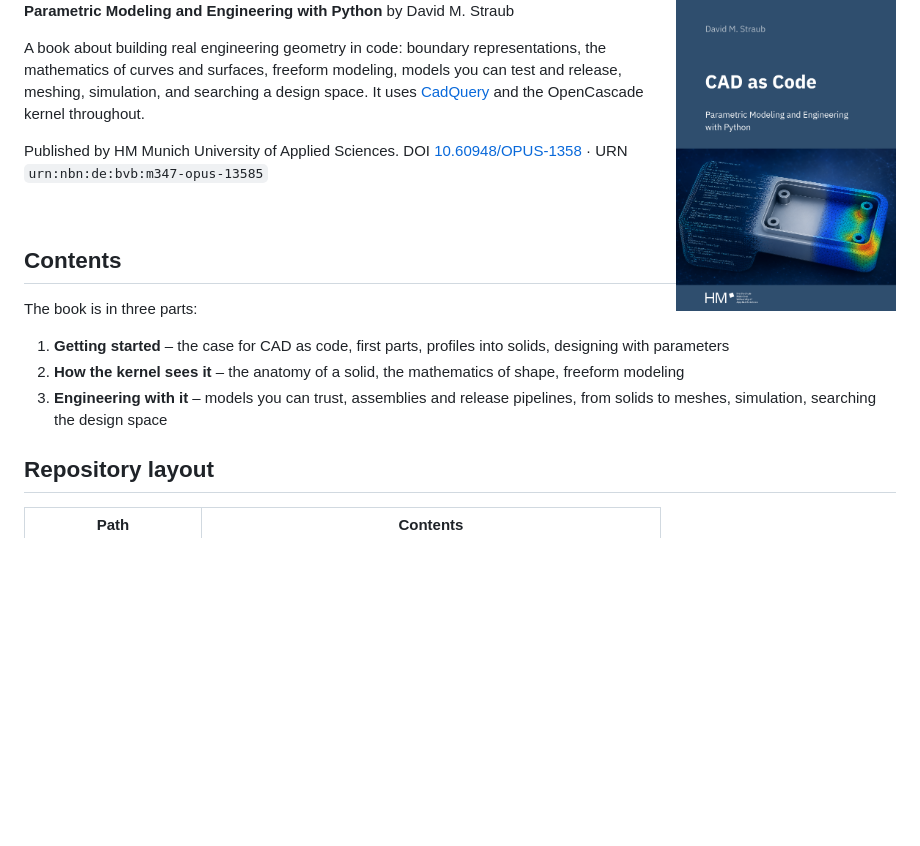
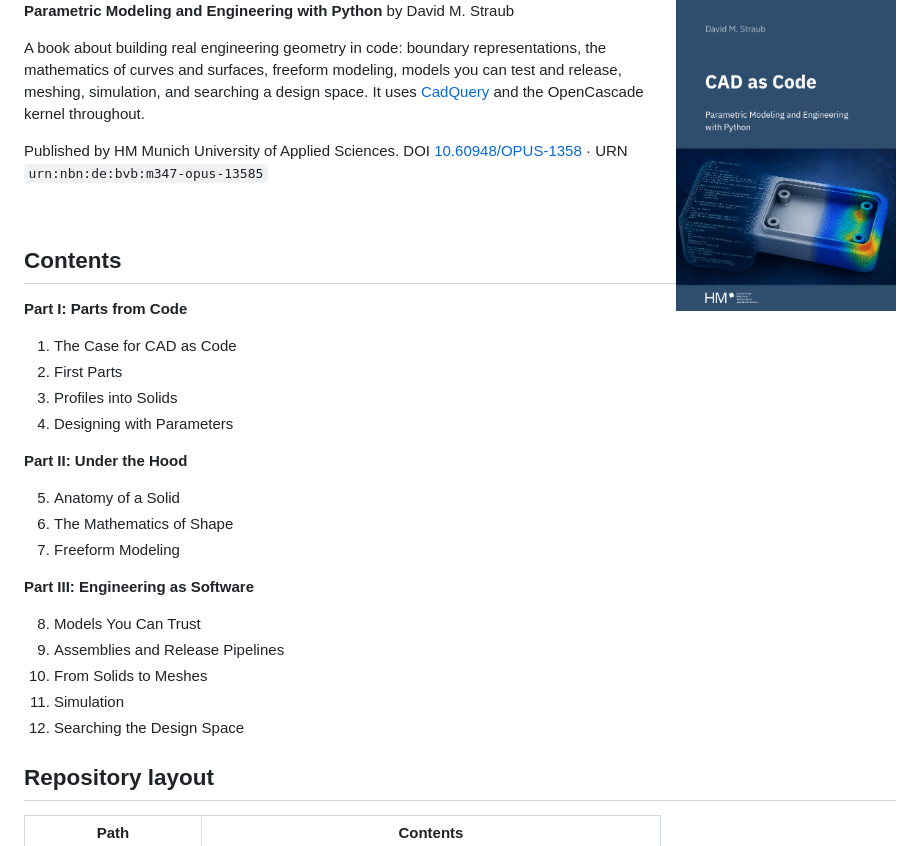
Before and after one commit to DavidMStraub/cad-as-code-book, a Markdown page: README.md, the part around the change. Drawn GitHub-style; blank space fills up the shorter version.

Commit message:
Fix wrong part names in Readme

```diff
--- a/README.md
+++ b/README.md
@@ -19,14 +19,26 @@ URN `urn:nbn:de:bvb:m347-opus-13585`
 
 ## Contents
 
-The book is in three parts:
+**Part I: Parts from Code**
 
-1. **Getting started** – the case for CAD as code, first parts, profiles into
-   solids, designing with parameters
-2. **How the kernel sees it** – the anatomy of a solid, the mathematics of
-   shape, freeform modeling
-3. **Engineering with it** – models you can trust, assemblies and release
-   pipelines, from solids to meshes, simulation, searching the design space
+1. The Case for CAD as Code
+2. First Parts
+3. Profiles into Solids
+4. Designing with Parameters
+
+**Part II: Under the Hood**
+
+5. Anatomy of a Solid
+6. The Mathematics of Shape
+7. Freeform Modeling
+
+**Part III: Engineering as Software**
+
+8. Models You Can Trust
+9. Assemblies and Release Pipelines
+10. From Solids to Meshes
+11. Simulation
+12. Searching the Design Space
 
 ## Repository layout
 
```
